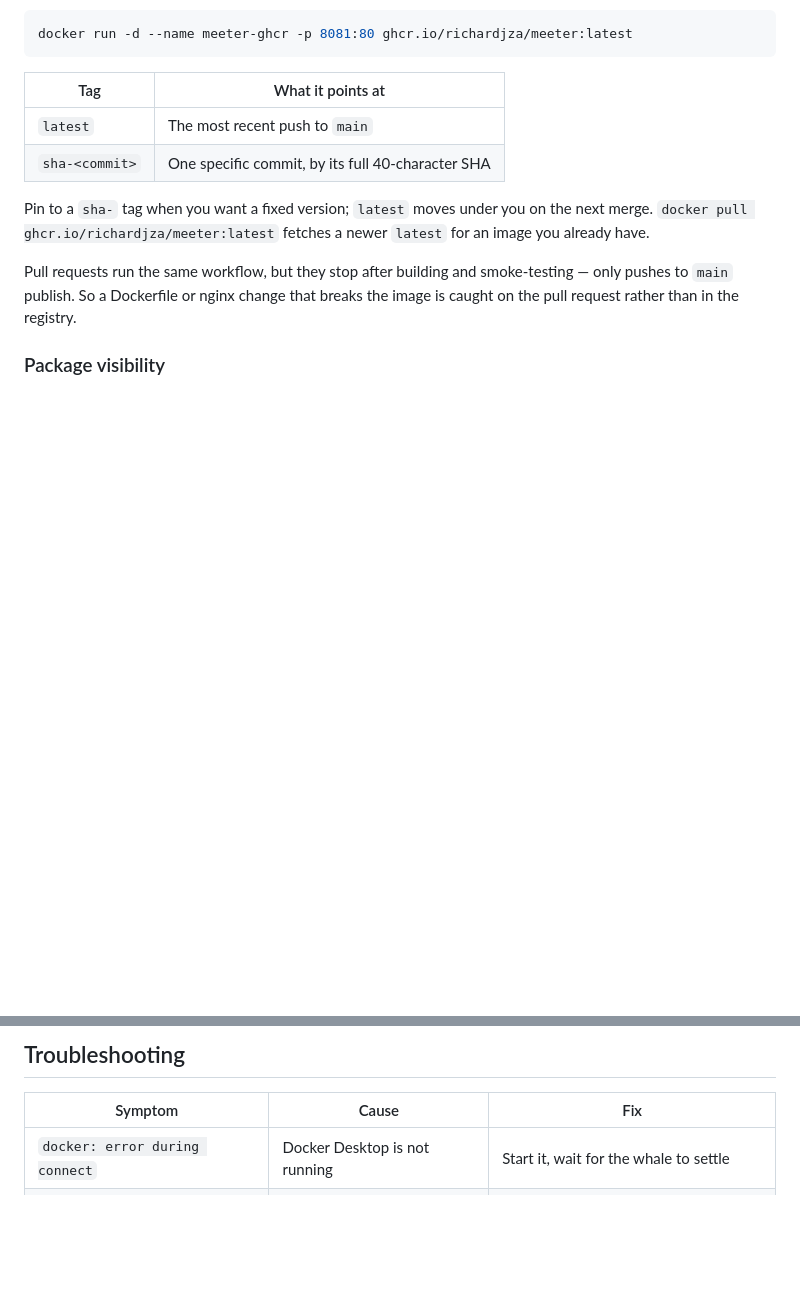
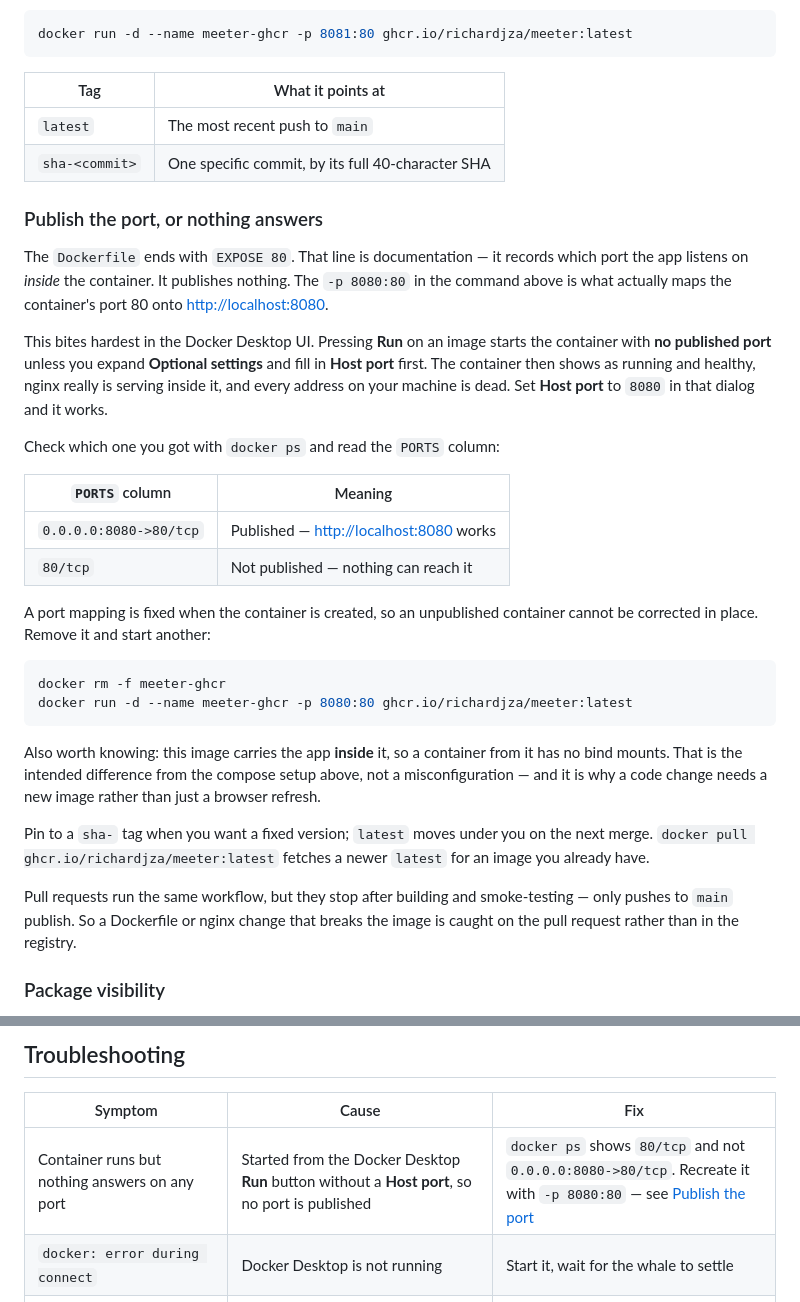
Before and after one commit to richardjza/meeter, a Markdown page: docs/DOCKER.md, 2 parts joined by grey strips. GitHub-like rendering; blank space fills up the shorter version.

Commit message:
Explain that the published image needs its port published
`EXPOSE 80` in the Dockerfile records which port the app listens on inside the
container; it publishes nothing. Every documented command already passed
`-p 8080:80`, but nothing said what that flag was doing or what happens without
it — and the Docker Desktop Run button omits it unless Host port is filled in
under Optional settings, which leaves a container that looks healthy while
every address on the host is dead.

Adds a section covering the flag, the Desktop UI dialog, reading the PORTS
column of `docker ps`, and the fact that a mapping cannot be added to an
existing container. Also states plainly that this image has no bind mounts by
design, since that difference from the compose setup reads as a fault.

Co-Authored-By: Claude Opus 5 <noreply@anthropic.com>
Claude-Session: https://claude.ai/code/session_017mbu58u78XUbdUBP3CZuw8

````diff
--- a/docs/DOCKER.md
+++ b/docs/DOCKER.md
@@ -152,6 +152,39 @@ docker run -d --name meeter-ghcr -p 8081:80 ghcr.io/richardjza/meeter:latest
 | `latest` | The most recent push to `main` |
 | `sha-<commit>` | One specific commit, by its full 40-character SHA |
 
+### Publish the port, or nothing answers
+
+The `Dockerfile` ends with `EXPOSE 80`. That line is documentation — it records
+which port the app listens on *inside* the container. It publishes nothing. The
+`-p 8080:80` in the command above is what actually maps the container's port 80
+onto <http://localhost:8080>.
+
+This bites hardest in the Docker Desktop UI. Pressing **Run** on an image
+starts the container with **no published port** unless you expand **Optional
+settings** and fill in **Host port** first. The container then shows as running
+and healthy, nginx really is serving inside it, and every address on your
+machine is dead. Set **Host port** to `8080` in that dialog and it works.
+
+Check which one you got with `docker ps` and read the `PORTS` column:
+
+| `PORTS` column | Meaning |
+| --- | --- |
+| `0.0.0.0:8080->80/tcp` | Published — <http://localhost:8080> works |
+| `80/tcp` | Not published — nothing can reach it |
+
+A port mapping is fixed when the container is created, so an unpublished
+container cannot be corrected in place. Remove it and start another:
+
+```powershell
+docker rm -f meeter-ghcr
+docker run -d --name meeter-ghcr -p 8080:80 ghcr.io/richardjza/meeter:latest
+```
+
+Also worth knowing: this image carries the app **inside** it, so a container
+from it has no bind mounts. That is the intended difference from the compose
+setup above, not a misconfiguration — and it is why a code change needs a new
+image rather than just a browser refresh.
+
 Pin to a `sha-` tag when you want a fixed version; `latest` moves under you on
 the next merge. `docker pull ghcr.io/richardjza/meeter:latest` fetches a newer
 `latest` for an image you already have.
@@ -203,6 +236,7 @@ so keep it to networks you trust.
 
 | Symptom | Cause | Fix |
 | --- | --- | --- |
+| Container runs but nothing answers on any port | Started from the Docker Desktop **Run** button without a **Host port**, so no port is published | `docker ps` shows `80/tcp` and not `0.0.0.0:8080->80/tcp`. Recreate it with `-p 8080:80` — see [Publish the port](#publish-the-port-or-nothing-answers) |
 | `docker: error during connect` | Docker Desktop is not running | Start it, wait for the whale to settle |
 | `Bind for 0.0.0.0:8080 failed: port is already allocated` | Something else has 8080 | Change the port (above), or stop the other process |
 | Page loads but is unstyled | `ds/modernist.css` did not mount | `docker compose down` then `up -d`; check the folder was cloned intact |
````
Also changed, not shown: README.md (+5 -0 lines).
